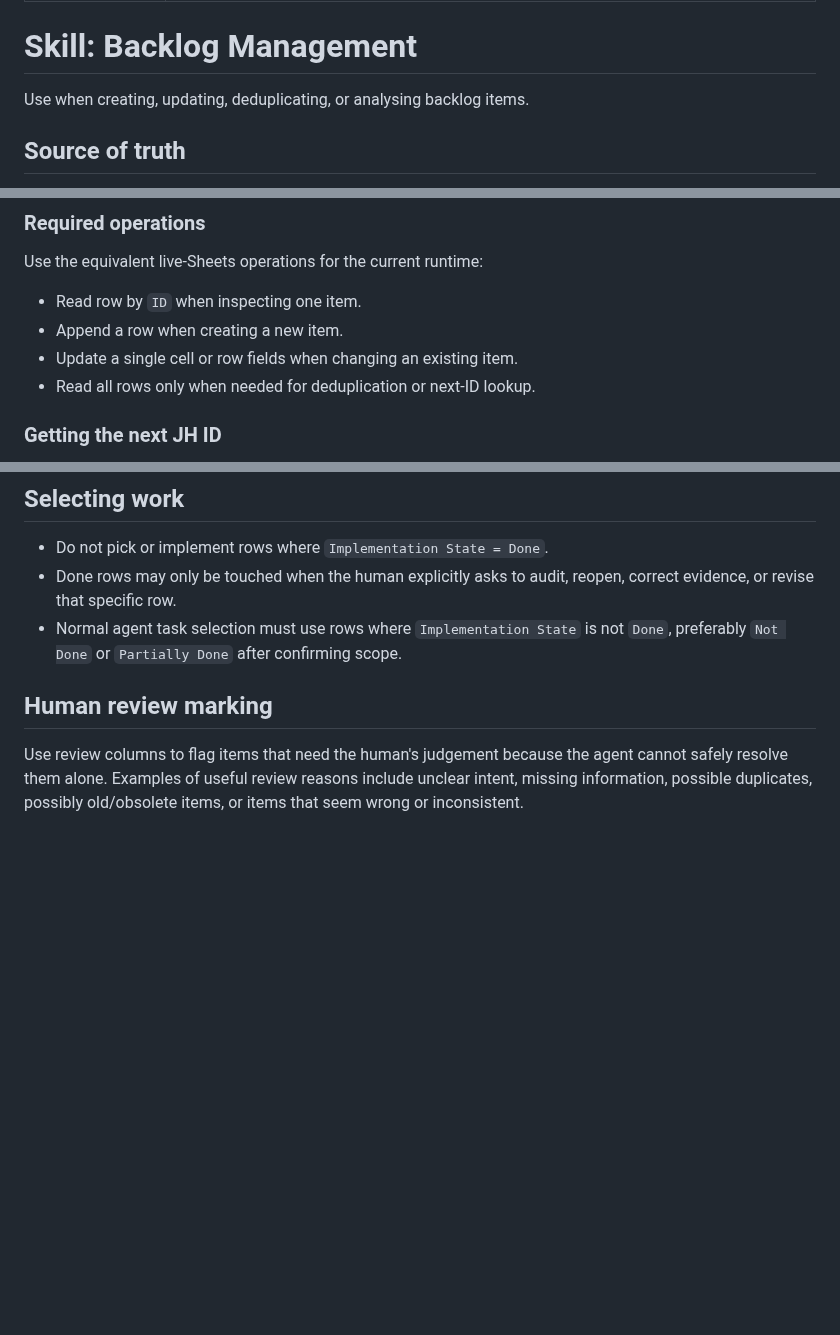
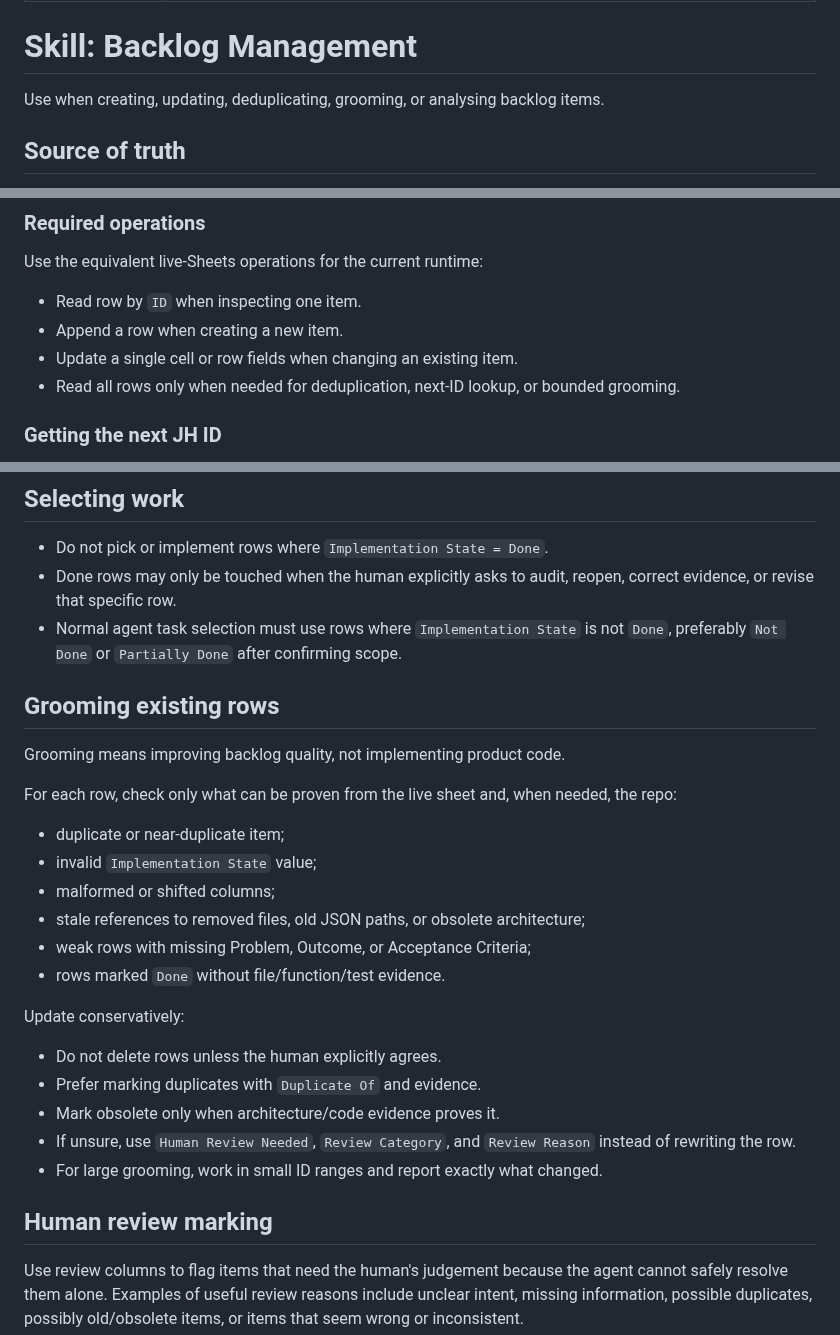
Before and after one commit to robvoto/job-hunter-agent, a Markdown page: .skills/backlog-management/SKILL.md, 3 parts joined by grey strips. GitHub-like rendering; blank space fills up the shorter version.

Commit message:
Add backlog grooming rules

```diff
--- a/.skills/backlog-management/SKILL.md
+++ b/.skills/backlog-management/SKILL.md
@@ -5,7 +5,7 @@ description: Use ONLY for backlog work: Google Sheet rows, JH IDs, priorities, d
 
 # Skill: Backlog Management
 
-Use when creating, updating, deduplicating, or analysing backlog items.
+Use when creating, updating, deduplicating, grooming, or analysing backlog items.
 
 ## Source of truth
 - Working backlog: `https://docs.google.com/spreadsheets/d/1-D7RzYB3R39dOmUFZvvsDlWpDfIVn3eRajEae9b7OX0/edit?gid=218702820#gid=218702820`.
@@ -33,7 +33,7 @@ Use the equivalent live-Sheets operations for the current runtime:
 - Read row by `ID` when inspecting one item.
 - Append a row when creating a new item.
 - Update a single cell or row fields when changing an existing item.
-- Read all rows only when needed for deduplication or next-ID lookup.
+- Read all rows only when needed for deduplication, next-ID lookup, or bounded grooming.
 
 ### Getting the next JH ID
 Read existing IDs from the live `Backlog` sheet, find the highest valid `JH-###` number, and increment by 1. Ignore malformed placeholders such as `JH-NEXT`.
@@ -66,6 +66,24 @@ Fill the columns that exist in the sheet:
 - Do not pick or implement rows where `Implementation State = Done`.
 - Done rows may only be touched when the human explicitly asks to audit, reopen, correct evidence, or revise that specific row.
 - Normal agent task selection must use rows where `Implementation State` is not `Done`, preferably `Not Done` or `Partially Done` after confirming scope.
+
+## Grooming existing rows
+Grooming means improving backlog quality, not implementing product code.
+
+For each row, check only what can be proven from the live sheet and, when needed, the repo:
+- duplicate or near-duplicate item;
+- invalid `Implementation State` value;
+- malformed or shifted columns;
+- stale references to removed files, old JSON paths, or obsolete architecture;
+- weak rows with missing Problem, Outcome, or Acceptance Criteria;
+- rows marked `Done` without file/function/test evidence.
+
+Update conservatively:
+- Do not delete rows unless the human explicitly agrees.
+- Prefer marking duplicates with `Duplicate Of` and evidence.
+- Mark obsolete only when architecture/code evidence proves it.
+- If unsure, use `Human Review Needed`, `Review Category`, and `Review Reason` instead of rewriting the row.
+- For large grooming, work in small ID ranges and report exactly what changed.
 
 ## Human review marking
 Use review columns to flag items that need the human's judgement because the agent cannot safely resolve them alone. Examples of useful review reasons include unclear intent, missing information, possible duplicates, possibly old/obsolete items, or items that seem wrong or inconsistent.
```
